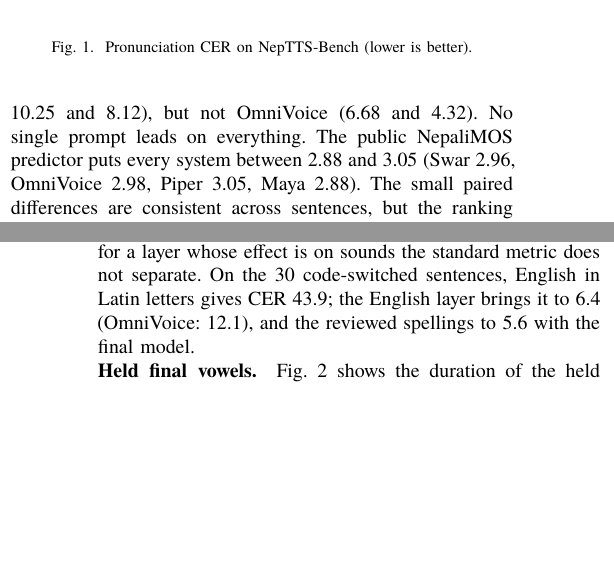
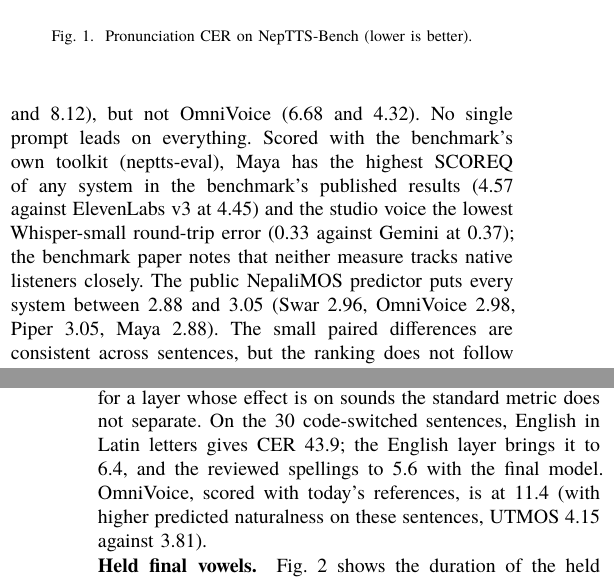
Before and after one commit to Naamche-Labs/swar, a LaTeX paper (docs/paper/arxiv/main.tex, which reads docs/paper/arxiv/sections/results.tex): two parts of the columns of pages 3 and 4 of 6, joined at a grey line, cut so that both start at the same text, the shorter picture padded with empty space. Compiled offline with XeLaTeX; a missing font is replaced by an installed copy or a similar font; a LaTeX package or settings file that is missing is left out.

Commit message:
Paper: official toolkit results; mixed-language OmniVoice figure corrected to 11.4

```diff
--- a/docs/paper/arxiv/sections/results.tex
+++ b/docs/paper/arxiv/sections/results.tex
@@ -1,7 +1,7 @@
 \section{Results}\label{sec:results}
 
 \subsection{RQ1: Pronunciation}
-Table~\ref{tab:bench} and Fig.~\ref{fig:bench} give NepTTS-Bench results. Swar's pronunciation CER is 2.9\%; the next system is OmniVoice run with our studio prompt (4.3\%), then Indic-Speak Srijana (8.1\%) and ElevenLabs v3 (12.9\%). Among systems with published audio, Swar has the lowest pronunciation error in every benchmark category except newspaper ambiguities (4 sentences), where Indic-Speak Sagar is slightly lower (4.3 against 4.8). On standard CER Swar also leads, OmniVoice within 0.5 points. With the studio prompt, Swar does not lead on predicted naturalness: Indic-Speak Srijana scores UTMOS 3.97 and OmniVoice 3.93, against 3.82. With a read-style prompt in a podcast voice (Section~\ref{sec:voice}), Swar's demo voice Maya reaches UTMOS 4.09, the highest of any system, and beats Srijana on both error rates (7.45 and 4.52 against 10.25 and 8.12), but not OmniVoice (6.68 and 4.32). No single prompt leads on everything. The public NepaliMOS predictor puts every system between 2.88 and 3.05 (Swar 2.96, OmniVoice 2.98, Piper 3.05, Maya 2.88). The small paired differences are consistent across sentences, but the ranking does not follow intelligibility or the listener: Piper, with the most pronunciation errors, scores highest, and the voice our listener preferred scores lowest.
+Table~\ref{tab:bench} and Fig.~\ref{fig:bench} give NepTTS-Bench results. Swar's pronunciation CER is 2.9\%; the next system is OmniVoice run with our studio prompt (4.3\%), then Indic-Speak Srijana (8.1\%) and ElevenLabs v3 (12.9\%). Among systems with published audio, Swar has the lowest pronunciation error in every benchmark category except newspaper ambiguities (4 sentences), where Indic-Speak Sagar is slightly lower (4.3 against 4.8). On standard CER Swar also leads, OmniVoice within 0.5 points. With the studio prompt, Swar does not lead on predicted naturalness: Indic-Speak Srijana scores UTMOS 3.97 and OmniVoice 3.93, against 3.82. With a read-style prompt in a podcast voice (Section~\ref{sec:voice}), Swar's demo voice Maya reaches UTMOS 4.09, the highest of any system, and beats Srijana on both error rates (7.45 and 4.52 against 10.25 and 8.12), but not OmniVoice (6.68 and 4.32). No single prompt leads on everything. Scored with the benchmark's own toolkit (neptts-eval), Maya has the highest SCOREQ of any system in the benchmark's published results (4.57 against ElevenLabs v3 at 4.45) and the studio voice the lowest Whisper-small round-trip error (0.33 against Gemini at 0.37); the benchmark paper notes that neither measure tracks native listeners closely. The public NepaliMOS predictor puts every system between 2.88 and 3.05 (Swar 2.96, OmniVoice 2.98, Piper 3.05, Maya 2.88). The small paired differences are consistent across sentences, but the ranking does not follow intelligibility or the listener: Piper, with the most pronunciation errors, scores highest, and the voice our listener preferred scores lowest.
 
 \begin{table}[t]\centering\small
 \caption{NepTTS-Bench, 205 sentences: mean per-file CER (\%) and UTMOS. Our rows use today's frontend and one take; the Maya and Sabina rows use a read-style prompt chosen on development data. Other systems are their published or default-setting audio, scored identically.}\label{tab:bench}
@@ -36,7 +36,7 @@ On 50 unseen IndicVoices-R speakers, ECAPA accepts 97\% of clones as the target
 On WhatsApp voice notes, the clone of a held-out sentence matches the person's real clip at 0.767, against 0.771 between that person's own clips, for a speaker with five minutes of notes; for a speaker whose notes were recorded months apart, the figures are 0.598 and 0.630. From a single 30-second window, similarity is 0.74, 0.70 or 0.62 depending on the window: slow, careful speech gave the lowest. Enrolment from a 30.6 s upload takes 23.5 s on one L4 GPU, and a best-of-4 sentence about 10 s.
 
 \subsection{RQ3: The Frontend}
-\paragraph{Pronunciation layers.} With the accent-stage model, adding the mined fixes, the Nepal pronunciation layer and the English layer lowered NepTTS-Bench pronunciation CER from 3.98 to 3.13 at unchanged standard CER (6.14 to 6.15), as expected for a layer whose effect is on sounds the standard metric does not separate. On the 30 code-switched sentences, English in Latin letters gives CER 43.9; the English layer brings it to 6.4 (OmniVoice: 12.1), and the reviewed spellings to 5.6 with the final model.
+\paragraph{Pronunciation layers.} With the accent-stage model, adding the mined fixes, the Nepal pronunciation layer and the English layer lowered NepTTS-Bench pronunciation CER from 3.98 to 3.13 at unchanged standard CER (6.14 to 6.15), as expected for a layer whose effect is on sounds the standard metric does not separate. On the 30 code-switched sentences, English in Latin letters gives CER 43.9; the English layer brings it to 6.4, and the reviewed spellings to 5.6 with the final model. OmniVoice, scored with today's references, is at 11.4 (with higher predicted naturalness on these sentences, UTMOS 4.15 against 3.81).
 
 \paragraph{Held final vowels.} Fig.~\ref{fig:vowel} shows the duration of the held sound for five words. The halanta form lengthens \np{खान} from 108 to 155 ms and \np{जान} from 92 to 112 ms. With the take check, 22 of 24 rendered demo lines have a held sound of at least 120 ms.
 
```
Also changed, not shown: README.md, docs/paper/arxiv/arxiv_preview.pdf, 1 other file.
